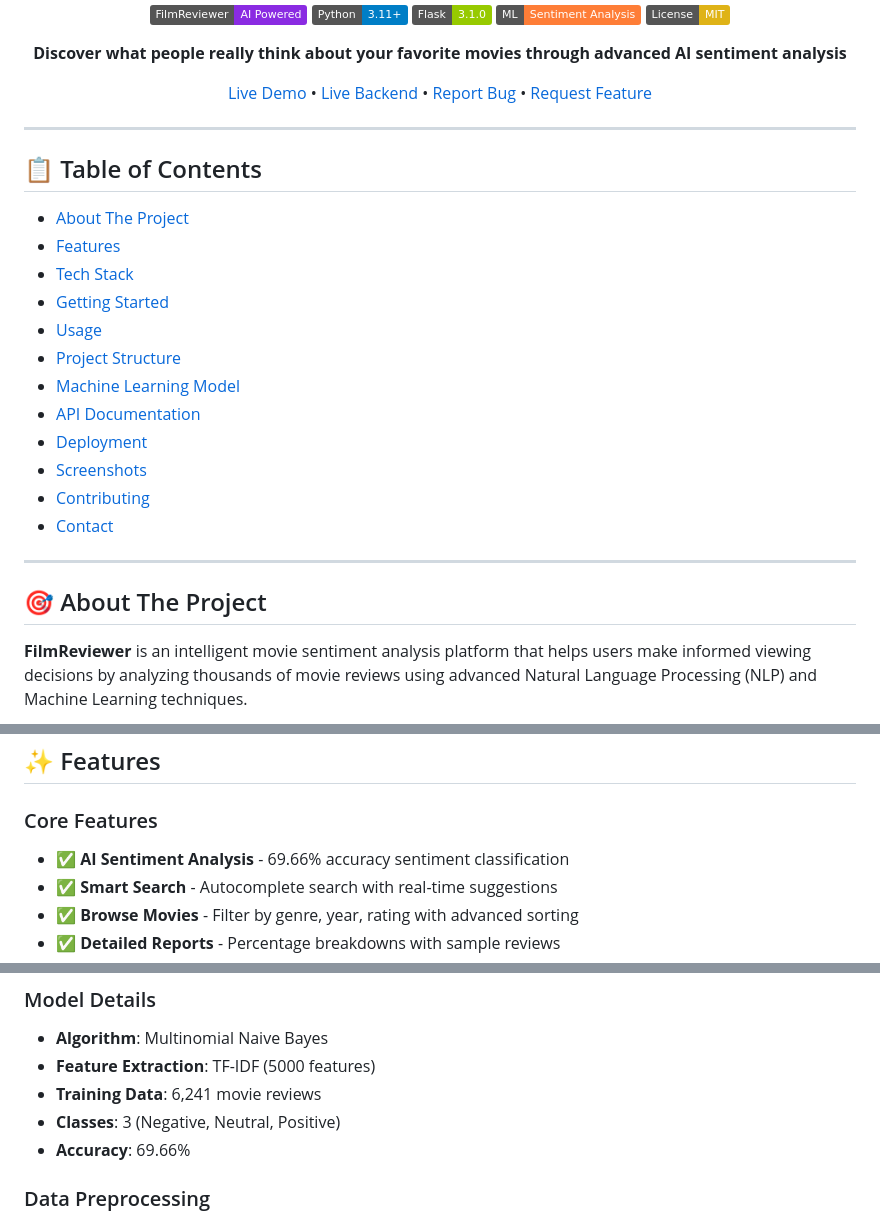
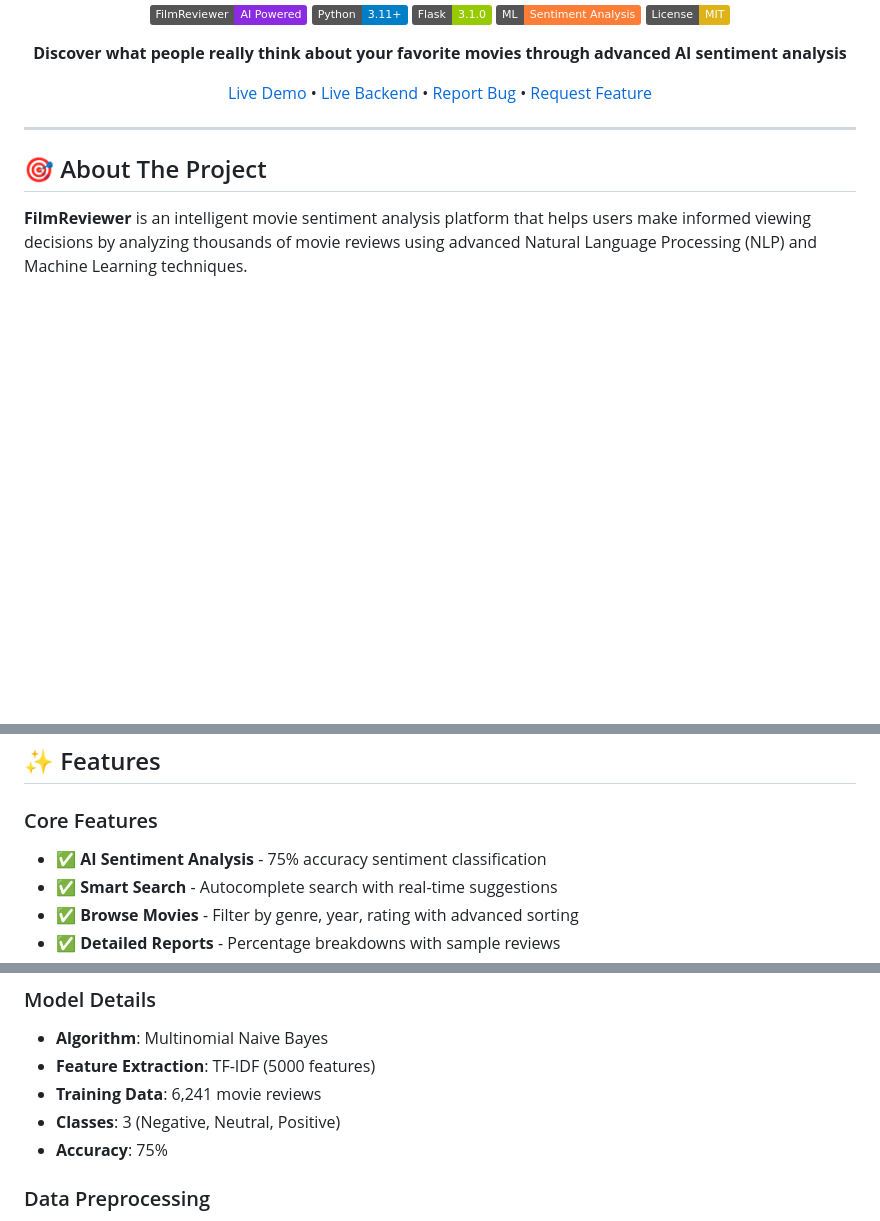
Before and after one commit to Ajinkyawagh4846/Movie-Review, a Markdown page: README.md, 3 parts joined by grey strips. Rendered like a GitHub page; badges without logos; blank space fills up the shorter version.

```diff
--- a/README.md
+++ b/README.md
@@ -13,23 +13,6 @@
 [Live Demo](movie-reviewer-two.vercel.app) • [Live Backend](https://movie-reviewer-9nhp.onrender.com) • [Report Bug](https://github.com/Ajinkyawagh4846/movie-reviewer) • [Request Feature](https://github.com/Ajinkyawagh4846/movie-reviewer)
 
 </div>
-
----
-
-## 📋 Table of Contents
-
-- [About The Project](#about-the-project)
-- [Features](#features)
-- [Tech Stack](#tech-stack)
-- [Getting Started](#getting-started)
-- [Usage](#usage)
-- [Project Structure](#project-structure)
-- [Machine Learning Model](#machine-learning-model)
-- [API Documentation](#api-documentation)
-- [Deployment](#deployment)
-- [Screenshots](#screenshots)
-- [Contributing](#contributing)
-- [Contact](#contact)
 
 ---
 
@@ -51,7 +34,7 @@
 ## ✨ Features
 
 ### Core Features
-- ✅ **AI Sentiment Analysis** - 69.66% accuracy sentiment classification
+- ✅ **AI Sentiment Analysis** - 75% accuracy sentiment classification
 - ✅ **Smart Search** - Autocomplete search with real-time suggestions
 - ✅ **Browse Movies** - Filter by genre, year, rating with advanced sorting
 - ✅ **Detailed Reports** - Percentage breakdowns with sample reviews
@@ -216,7 +199,7 @@ filmreviewer/
 - **Feature Extraction**: TF-IDF (5000 features)
 - **Training Data**: 6,241 movie reviews
 - **Classes**: 3 (Negative, Neutral, Positive)
-- **Accuracy**: 69.66%
+- **Accuracy**: 75%
 
 ### Data Preprocessing
 1. Text cleaning (lowercase, special character removal)
```
Also changed, not shown: other parts of README.md (+0 -15 lines).
